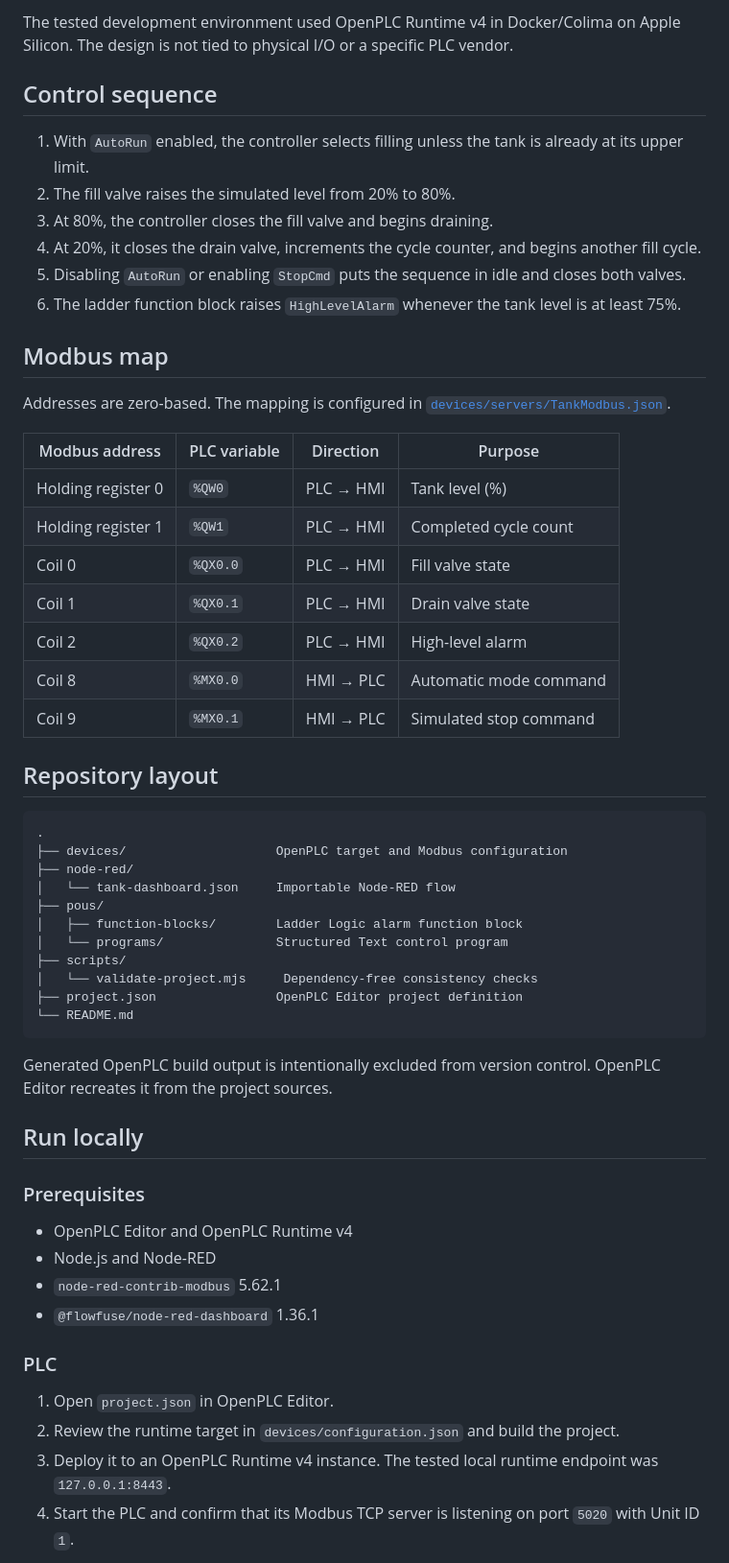
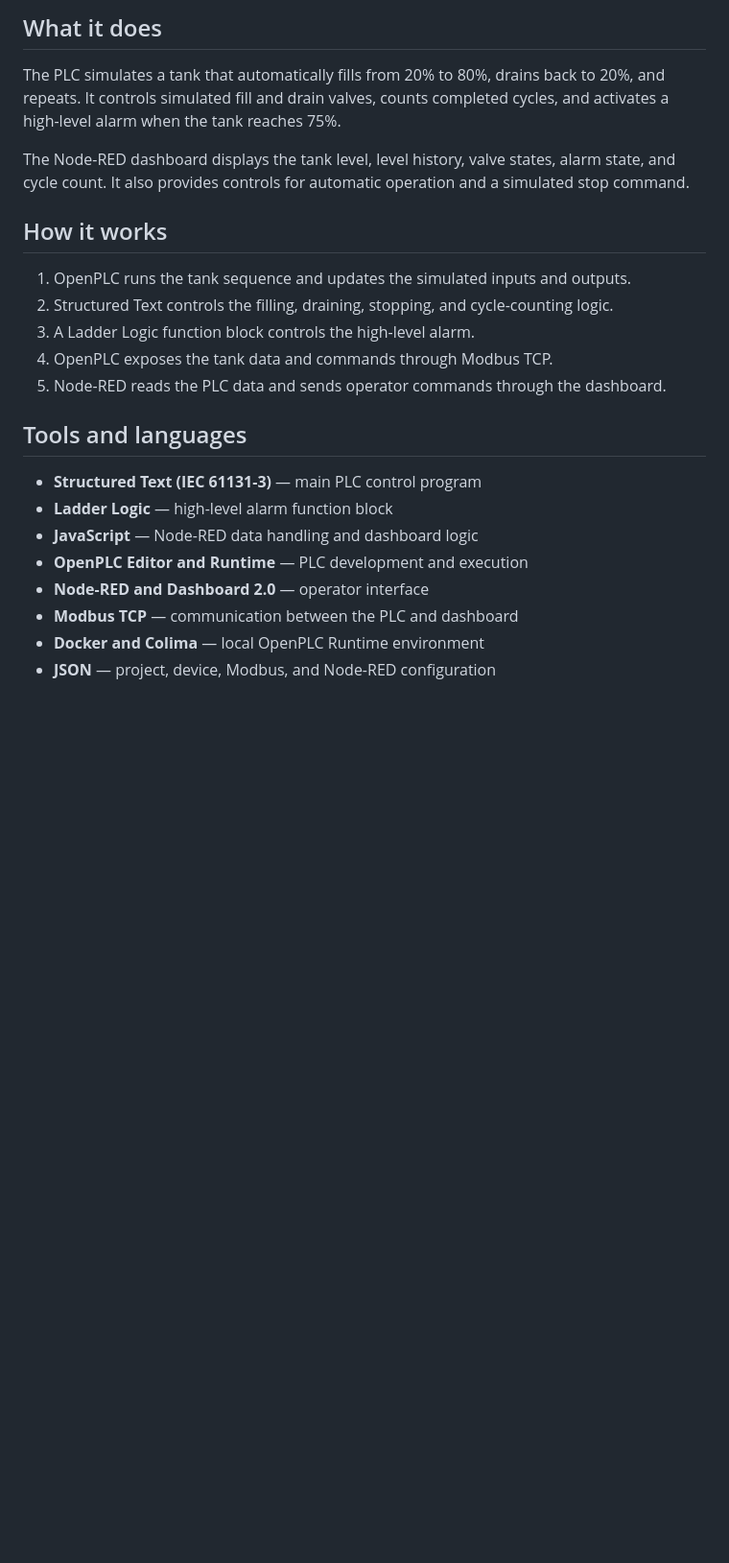
Before and after one commit to AdrianCC9/Industrial-PLC-Tank-Control, a Markdown page: README.md, the part around one of its changes. Shown at 96% size. Rendered like a GitHub page; blank space fills up the shorter version.

Commit message:
Simplify README and add project screenshots

````diff
--- a/README.md
+++ b/README.md
@@ -25,60 +14,26 @@ flowchart LR
 
-The tested development environment used OpenPLC Runtime v4 in Docker/Colima on Apple Silicon. The design is not tied to physical I/O or a specific PLC vendor.
+## What it does
 
-## Control sequence
+The PLC simulates a tank that automatically fills from 20% to 80%, drains back to 20%, and repeats. It controls simulated fill and drain valves, counts completed cycles, and activates a high-level alarm when the tank reaches 75%.
 
-1. With `AutoRun` enabled, the controller selects filling unless the tank is already at its upper limit.
-2. The fill valve raises the simulated level from 20% to 80%.
-3. At 80%, the controller closes the fill valve and begins draining.
-4. At 20%, it closes the drain valve, increments the cycle counter, and begins another fill cycle.
-5. Disabling `AutoRun` or enabling `StopCmd` puts the sequence in idle and closes both valves.
-6. The ladder function block raises `HighLevelAlarm` whenever the tank level is at least 75%.
+The Node-RED dashboard displays the tank level, level history, valve states, alarm state, and cycle count. It also provides controls for automatic operation and a simulated stop command.
 
-## Modbus map
+## How it works
 
-Addresses are zero-based. The mapping is configured in [`devices/servers/TankModbus.json`](devices/servers/TankModbus.json).
+1. OpenPLC runs the tank sequence and updates the simulated inputs and outputs.
+2. Structured Text controls the filling, draining, stopping, and cycle-counting logic.
+3. A Ladder Logic function block controls the high-level alarm.
+4. OpenPLC exposes the tank data and commands through Modbus TCP.
+5. Node-RED reads the PLC data and sends operator commands through the dashboard.
 
-| Modbus address | PLC variable | Direction | Purpose |
-| --- | --- | --- | --- |
-| Holding register 0 | `%QW0` | PLC → HMI | Tank level (%) |
-| Holding register 1 | `%QW1` | PLC → HMI | Completed cycle count |
-| Coil 0 | `%QX0.0` | PLC → HMI | Fill valve state |
-| Coil 1 | `%QX0.1` | PLC → HMI | Drain valve state |
-| Coil 2 | `%QX0.2` | PLC → HMI | High-level alarm |
-| Coil 8 | `%MX0.0` | HMI → PLC | Automatic mode command |
-| Coil 9 | `%MX0.1` | HMI → PLC | Simulated stop command |
+## Tools and languages
 
-## Repository layout
+- **Structured Text (IEC 61131-3)** — main PLC control program
+- **Ladder Logic** — high-level alarm function block
+- **JavaScript** — Node-RED data handling and dashboard logic
+- **OpenPLC Editor and Runtime** — PLC development and execution
+- **Node-RED and Dashboard 2.0** — operator interface
+- **Modbus TCP** — communication between the PLC and dashboard
+- **Docker and Colima** — local OpenPLC Runtime environment
+- **JSON** — project, device, Modbus, and Node-RED configuration
 
-```text
-.
-├── devices/                    OpenPLC target and Modbus configuration
-├── node-red/
-│   └── tank-dashboard.json     Importable Node-RED flow
-├── pous/
-│   ├── function-blocks/        Ladder Logic alarm function block
-│   └── programs/               Structured Text control program
-├── scripts/
-│   └── validate-project.mjs     Dependency-free consistency checks
-├── project.json                OpenPLC Editor project definition
-└── README.md
-```
-
-Generated OpenPLC build output is intentionally excluded from version control. OpenPLC Editor recreates it from the project sources.
-
-## Run locally
-
-### Prerequisites
-
-- OpenPLC Editor and OpenPLC Runtime v4
-- Node.js and Node-RED
-- `node-red-contrib-modbus` 5.62.1
-- `@flowfuse/node-red-dashboard` 1.36.1
-
-### PLC
-
-1. Open `project.json` in OpenPLC Editor.
-2. Review the runtime target in `devices/configuration.json` and build the project.
-3. Deploy it to an OpenPLC Runtime v4 instance. The tested local runtime endpoint was `127.0.0.1:8443`.
-4. Start the PLC and confirm that its Modbus TCP server is listening on port `5020` with Unit ID `1`.
-
````
Also changed, not shown: other parts of README.md (+7 -60 lines), docs/node-red-dashboard.png (added), docs/openplc-editor.png (added).
